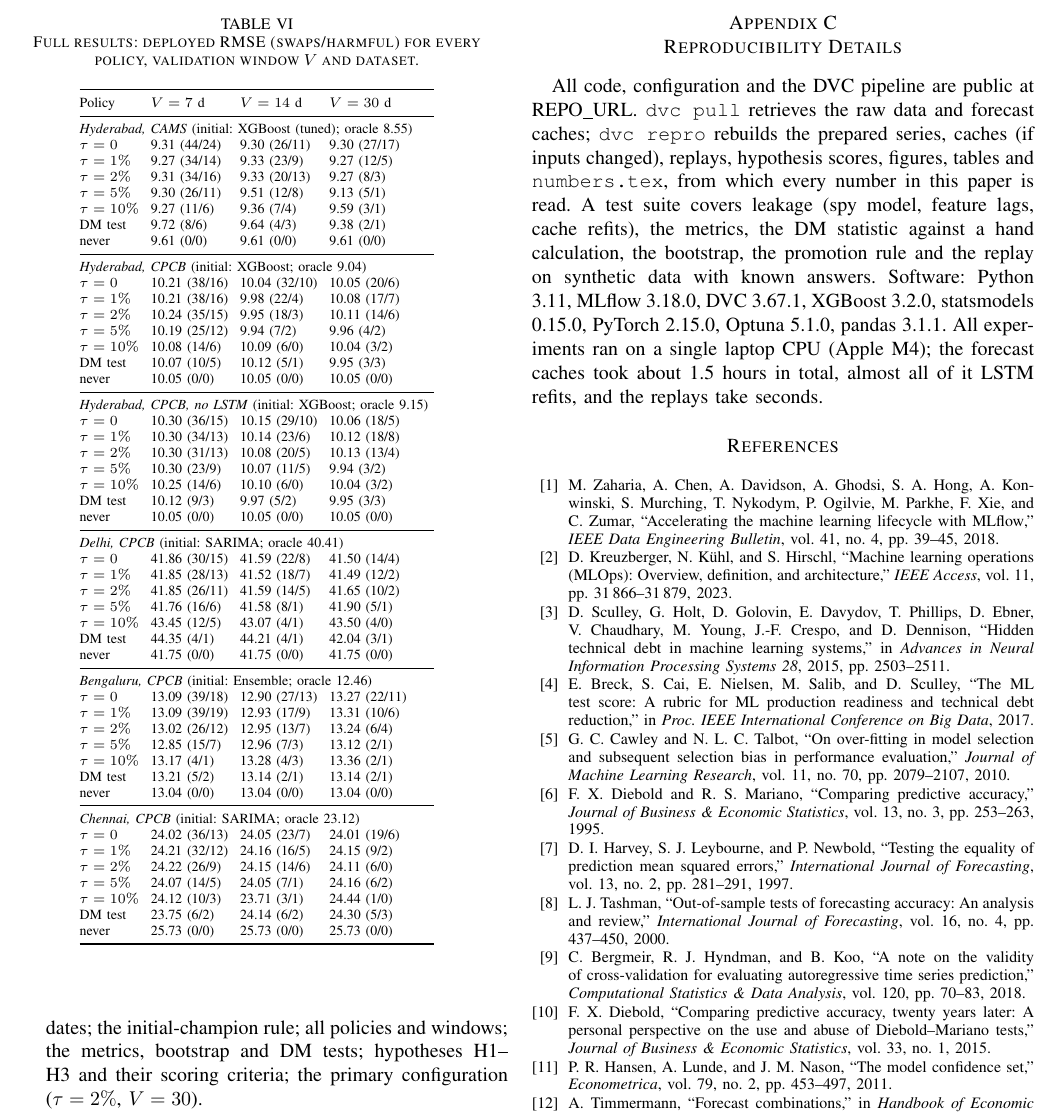
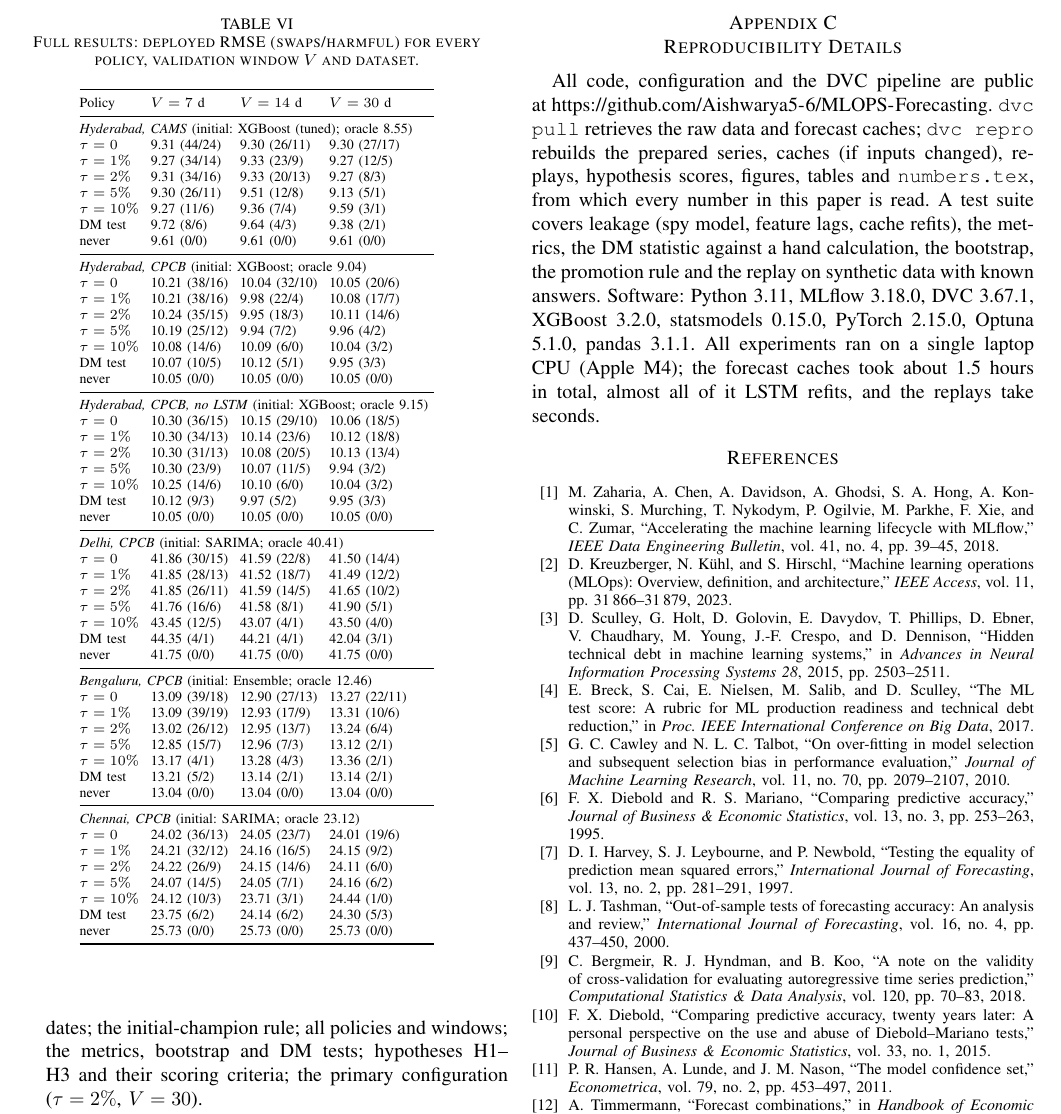
Before and after one commit to Aishwarya5-6/MLOPS-Forecasting, a LaTeX paper (paper/main.tex): part of page 7 of 8, cut so that both start at the same text. Compiled offline with pdfLaTeX.

Commit message:
Paper: repository URL

```diff
--- a/paper/main.tex
+++ b/paper/main.tex
@@ -457,7 +457,7 @@ deviation D2.
 
 \section{Reproducibility Details}
 \label{app:repro}
-All code, configuration and the DVC pipeline are public at \url{REPO_URL}. \texttt{dvc pull} retrieves the raw data
+All code, configuration and the DVC pipeline are public at \url{https://github.com/Aishwarya5-6/MLOPS-Forecasting}. \texttt{dvc pull} retrieves the raw data
 and forecast caches; \texttt{dvc repro} rebuilds the prepared series, caches (if inputs changed),
 replays, hypothesis scores, figures, tables and \texttt{numbers.tex}, from which every number in
 this paper is read. A test suite covers leakage (spy model, feature lags, cache refits), the
```
Also changed, not shown: paper/main.tex (2 more changed lines).
